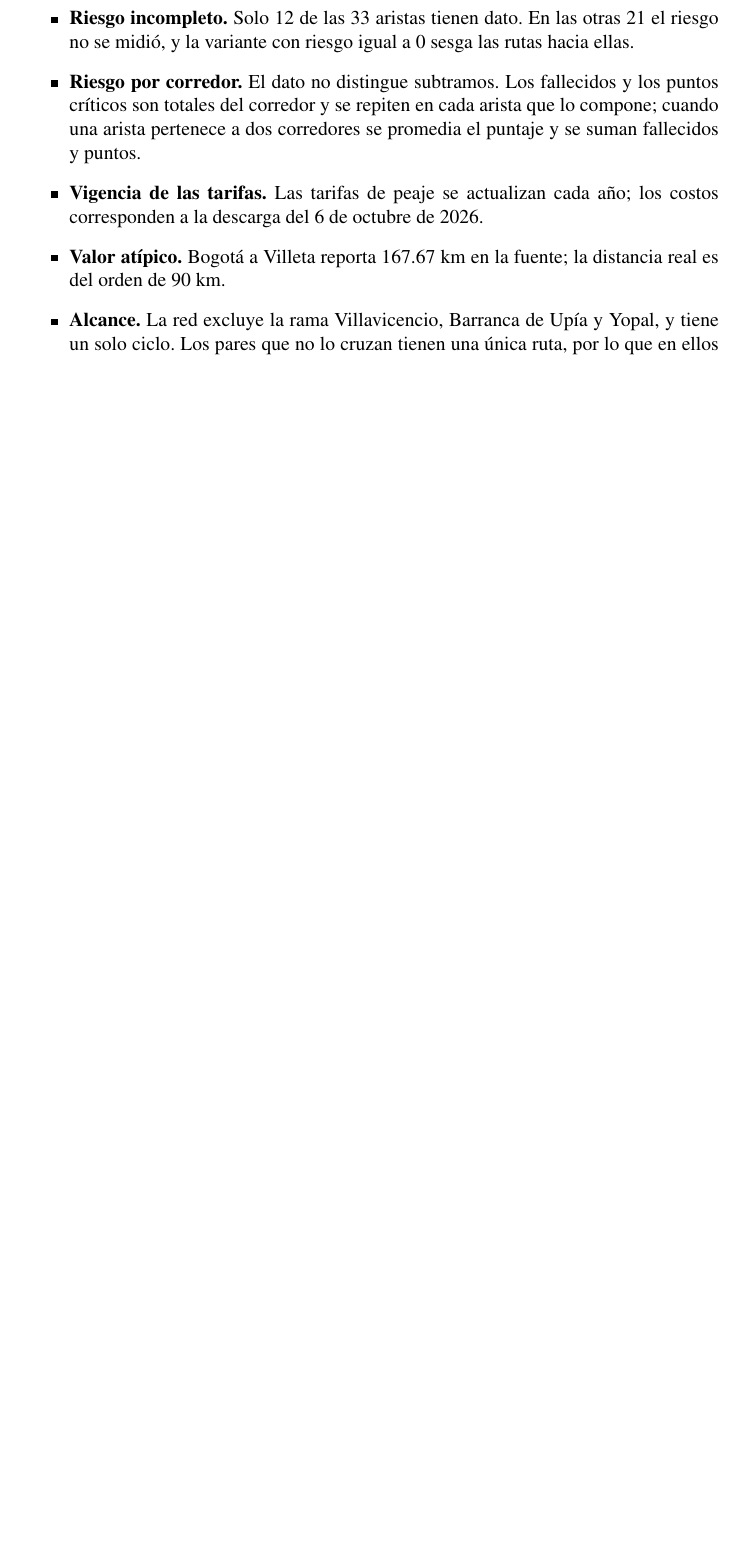
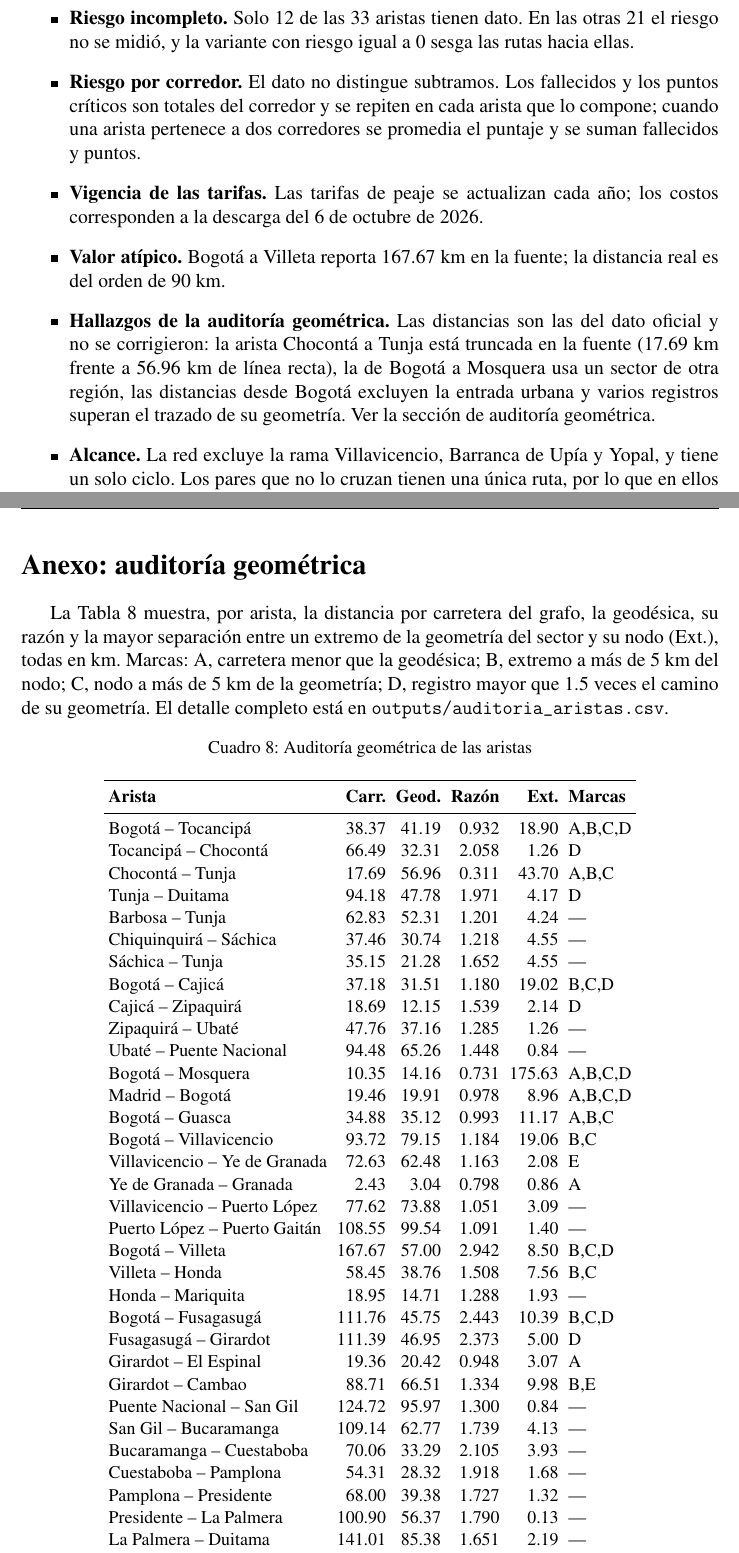
Before and after one commit to CamiloDG07/Proyecto-IA_, a LaTeX document (formulacion_corte1.tex, which reads outputs/tabla_auditoria.tex): part of page 8 of 10 before the commit and two parts of pages 9 and 11 of 12 after it, the two joined at a grey line, cut so that both start at the same text, the shorter picture padded with empty space. Compiled offline with pdfLaTeX.

Commit message:
formulacion: agregar la auditoria geometrica y las limitaciones de la fuente al informe

```diff
--- a/formulacion_corte1.tex
+++ b/formulacion_corte1.tex
@@ -358,6 +392,12 @@ promedia el puntaje y se suman fallecidos y puntos.
 cada año; los costos corresponden a la descarga del 6 de octubre de 2026.
 \item \textbf{Valor atípico.} Bogotá a Villeta reporta 167.67 km en la
 fuente; la distancia real es del orden de 90 km.
+\item \textbf{Hallazgos de la auditoría geométrica.} Las distancias son las
+del dato oficial y no se corrigieron: la arista Chocontá a Tunja está
+truncada en la fuente (17.69 km frente a 56.96 km de línea recta), la de
+Bogotá a Mosquera usa un sector de otra región, las distancias desde Bogotá
+excluyen la entrada urbana y varios registros superan el trazado de su
+geometría. Ver la sección de auditoría geométrica.
 \item \textbf{Alcance.} La red excluye la rama Villavicencio, Barranca de
 Upía y Yopal, y tiene un solo ciclo. Los pares que no lo cruzan tienen una
 única ruta, por lo que en ellos solo se pueden comparar los costos de
@@ -376,6 +416,20 @@ el número de puntos críticos; el guion indica que no hay dato.
 
 {\small\setlength{\tabcolsep}{3pt}
 \input{outputs/tabla_aristas.tex}}
+
+\newpage
+\section*{Anexo: auditoría geométrica}
+\addcontentsline{toc}{section}{Anexo: auditoría geométrica}
+
+La Tabla~\ref{tab:auditoria} muestra, por arista, la distancia por carretera
+del grafo, la geodésica, su razón y la mayor separación entre un extremo de
+la geometría del sector y su nodo (Ext.), todas en km. Marcas: A, carretera
+menor que la geodésica; B, extremo a más de 5 km del nodo; C, nodo a más de
+5 km de la geometría; D, registro mayor que 1.5 veces el camino de su
+geometría. El detalle completo está en \texttt{outputs/auditoria\_aristas.csv}.
+
+{\small\setlength{\tabcolsep}{3pt}
+\input{outputs/tabla_auditoria.tex}}
 
 \section*{Referencias}
 \addcontentsline{toc}{section}{Referencias}
--- /dev/null
+++ b/outputs/tabla_auditoria.tex
@@ -0,0 +1,41 @@
+\begin{longtable}{lrrrrl}
+\caption{Auditoría geométrica de las aristas}\label{tab:auditoria}\\
+\toprule
+\textbf{Arista} & \textbf{Carr.} & \textbf{Geod.} & \textbf{Razón} & \textbf{Ext.} & \textbf{Marcas} \\
+\midrule
+\endhead
+Bogotá -- Tocancipá & 38.37 & 41.19 & 0.932 & 18.90 & A,B,C,D \\
+Tocancipá -- Chocontá & 66.49 & 32.31 & 2.058 & 1.26 & D \\
+Chocontá -- Tunja & 17.69 & 56.96 & 0.311 & 43.70 & A,B,C \\
+Tunja -- Duitama & 94.18 & 47.78 & 1.971 & 4.17 & D \\
+Barbosa -- Tunja & 62.83 & 52.31 & 1.201 & 4.24 & --- \\
+Chiquinquirá -- Sáchica & 37.46 & 30.74 & 1.218 & 4.55 & --- \\
+Sáchica -- Tunja & 35.15 & 21.28 & 1.652 & 4.55 & --- \\
+Bogotá -- Cajicá & 37.18 & 31.51 & 1.180 & 19.02 & B,C,D \\
+Cajicá -- Zipaquirá & 18.69 & 12.15 & 1.539 & 2.14 & D \\
+Zipaquirá -- Ubaté & 47.76 & 37.16 & 1.285 & 1.26 & --- \\
+Ubaté -- Puente Nacional & 94.48 & 65.26 & 1.448 & 0.84 & --- \\
+Bogotá -- Mosquera & 10.35 & 14.16 & 0.731 & 175.63 & A,B,C,D \\
+Madrid -- Bogotá & 19.46 & 19.91 & 0.978 & 8.96 & A,B,C,D \\
+Bogotá -- Guasca & 34.88 & 35.12 & 0.993 & 11.17 & A,B,C \\
+Bogotá -- Villavicencio & 93.72 & 79.15 & 1.184 & 19.06 & B,C \\
+Villavicencio -- Ye de Granada & 72.63 & 62.48 & 1.163 & 2.08 & E \\
+Ye de Granada -- Granada & 2.43 & 3.04 & 0.798 & 0.86 & A \\
+Villavicencio -- Puerto López & 77.62 & 73.88 & 1.051 & 3.09 & --- \\
+Puerto López -- Puerto Gaitán & 108.55 & 99.54 & 1.091 & 1.40 & --- \\
+Bogotá -- Villeta & 167.67 & 57.00 & 2.942 & 8.50 & B,C,D \\
+Villeta -- Honda & 58.45 & 38.76 & 1.508 & 7.56 & B,C \\
+Honda -- Mariquita & 18.95 & 14.71 & 1.288 & 1.93 & --- \\
+Bogotá -- Fusagasugá & 111.76 & 45.75 & 2.443 & 10.39 & B,C,D \\
+Fusagasugá -- Girardot & 111.39 & 46.95 & 2.373 & 5.00 & D \\
+Girardot -- El Espinal & 19.36 & 20.42 & 0.948 & 3.07 & A \\
+Girardot -- Cambao & 88.71 & 66.51 & 1.334 & 9.98 & B,E \\
+Puente Nacional -- San Gil & 124.72 & 95.97 & 1.300 & 0.84 & --- \\
+San Gil -- Bucaramanga & 109.14 & 62.77 & 1.739 & 4.13 & --- \\
+Bucaramanga -- Cuestaboba & 70.06 & 33.29 & 2.105 & 3.93 & --- \\
+Cuestaboba -- Pamplona & 54.31 & 28.32 & 1.918 & 1.68 & --- \\
+Pamplona -- Presidente & 68.00 & 39.38 & 1.727 & 1.32 & --- \\
+Presidente -- La Palmera & 100.90 & 56.37 & 1.790 & 0.13 & --- \\
+La Palmera -- Duitama & 141.01 & 85.38 & 1.651 & 2.19 & --- \\
+\bottomrule
+\end{longtable}
```
Also changed, not shown: formulacion_corte1.pdf, formulacion_corte1.tex (34 more changed lines), 1 other file.
